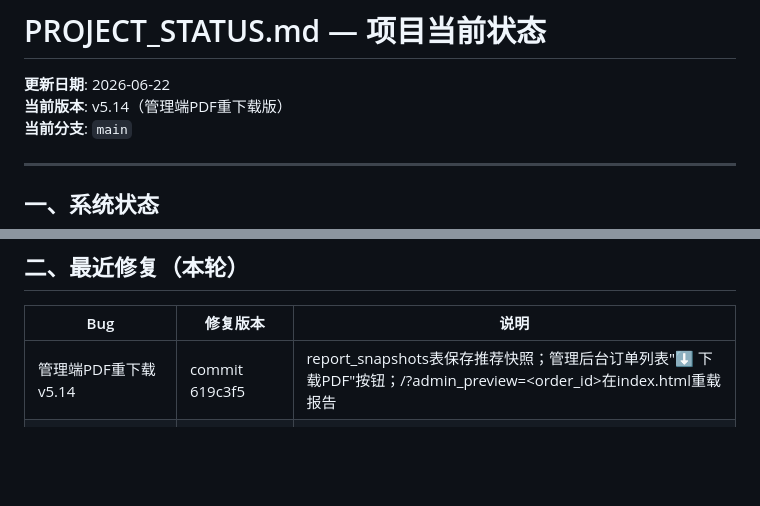
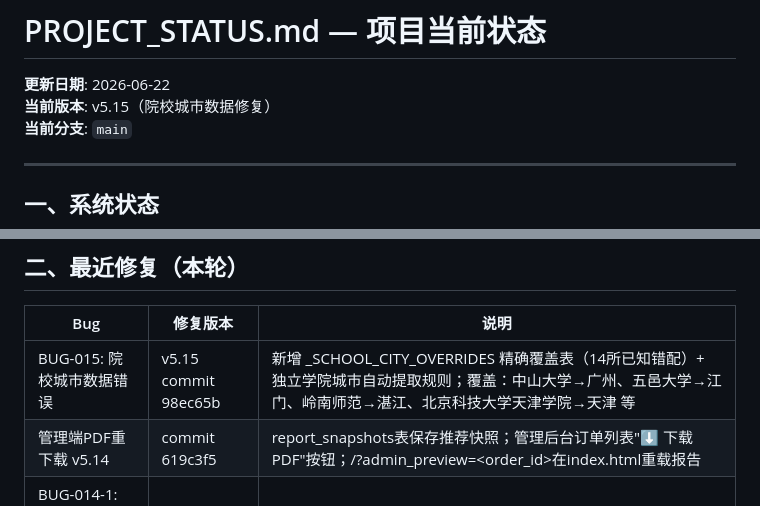
Before and after one commit to lishiming20270511/NewGKAi, a Markdown page: docs/PROJECT_STATUS.md, 2 parts joined by grey strips. Rendered like a GitHub page; blank space fills up the shorter version.

Commit message:
docs: 更新 PROJECT_STATUS v5.15 - BUG-015 城市数据修复记录
Co-Authored-By: Claude Sonnet 4.6 <noreply@anthropic.com>

```diff
--- a/docs/PROJECT_STATUS.md
+++ b/docs/PROJECT_STATUS.md
@@ -1,7 +1,7 @@
 # PROJECT_STATUS.md — 项目当前状态
 
 **更新日期**: 2026-06-22
-**当前版本**: v5.14（管理端PDF重下载版）
+**当前版本**: v5.15（院校城市数据修复）
 **当前分支**: `main`
 
 ---
@@ -24,6 +24,7 @@
 
 | Bug | 修复版本 | 说明 |
 |-----|---------|------|
+| BUG-015: 院校城市数据错误 | v5.15 commit 98ec65b | 新增 _SCHOOL_CITY_OVERRIDES 精确覆盖表（14所已知错配）+ 独立学院城市自动提取规则；覆盖：中山大学→广州、五邑大学→江门、岭南师范→湛江、北京科技大学天津学院→天津 等 |
 | 管理端PDF重下载 v5.14 | commit 619c3f5 | report_snapshots表保存推荐快照；管理后台订单列表"⬇ 下载PDF"按钮；/?admin_preview=<order_id>在index.html重载报告 |
 | BUG-014-1: 冲刺档学校概率严重超出范围 | commit（当前分支） | sort_and_slice 兜底回填排除 tier=2 学校，防止保底级别学校被强行归入冲刺 |
 | BUG-014-2: 学生测试页深色主题→亮色 | commit（当前分支） | s.html 全量 CSS 变量替换为亮色主题，color-scheme:light |
```
